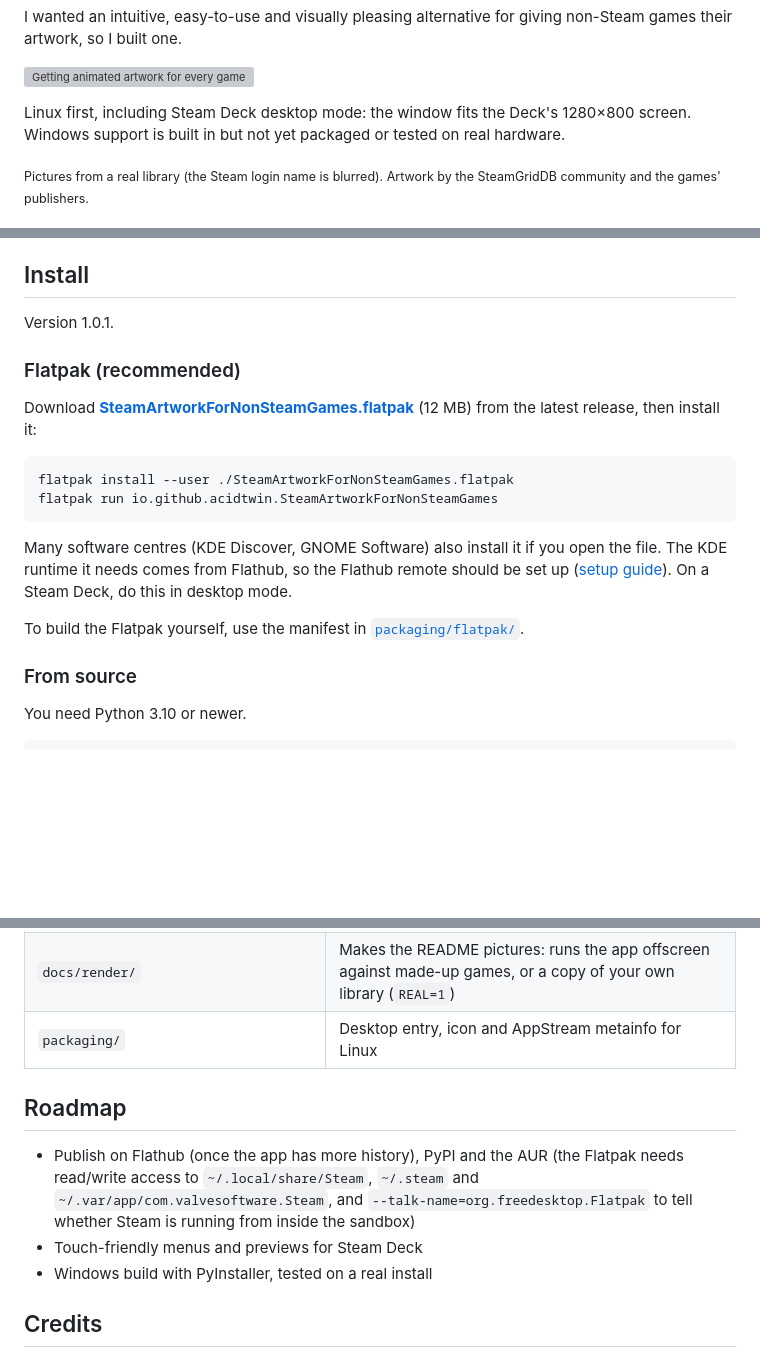
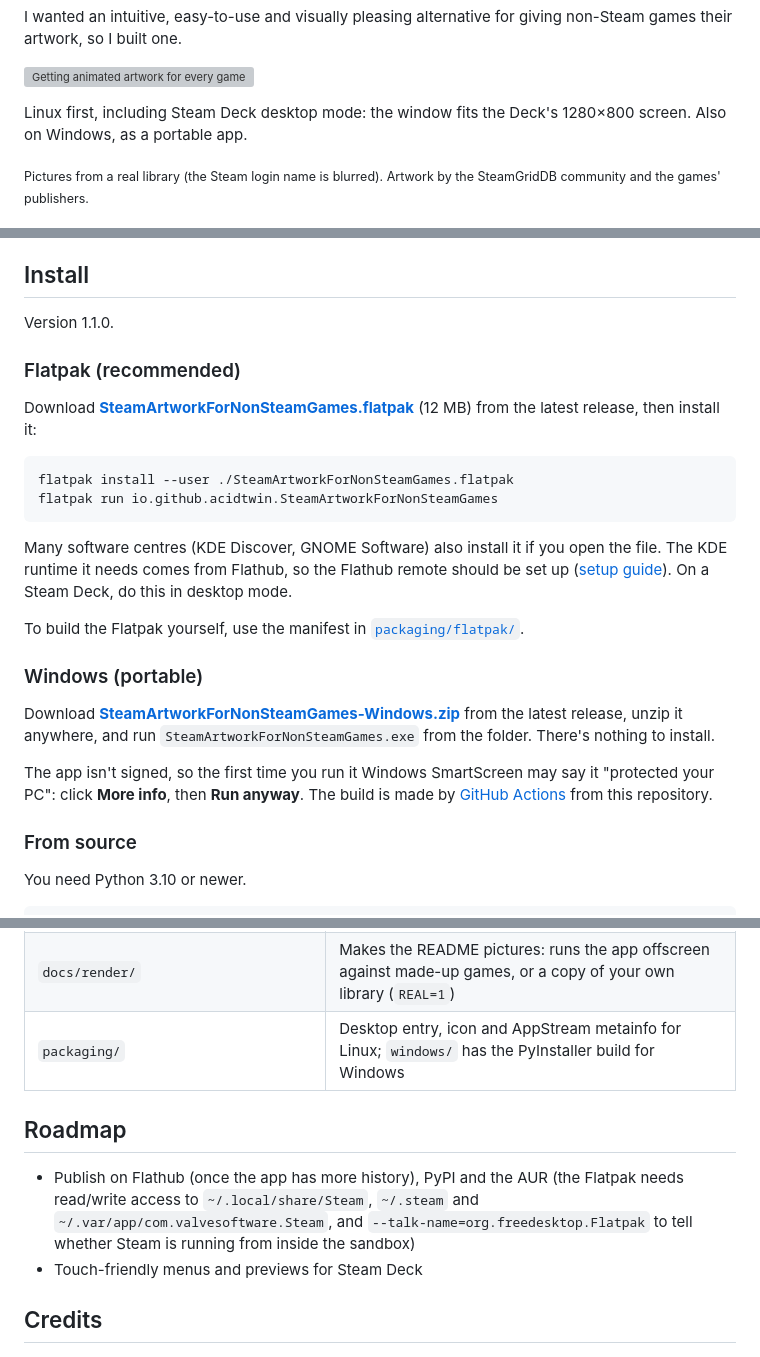
Before and after one commit to acidtwin/SteamArtworkForNonSteamGames, a Markdown page: README.md, 3 parts joined by grey strips. Drawn GitHub-style; blank space fills up the shorter version; grey boxes are pictures that could not be loaded.

Commit message:
README: Windows download and install steps, version 1.1.0
Co-Authored-By: Claude Opus 5.5 (1M context) <noreply@anthropic.com>
Claude-Session: https://claude.ai/code/session_019vRrMBV5eBsirheCGF86YD

```diff
--- a/README.md
+++ b/README.md
@@ -25,7 +26,7 @@ I wanted an intuitive, easy-to-use and visually pleasing alternative for giving
 
 ![Getting animated artwork for every game in one click, then applying it](docs/get-artwork.webp)
 
-Linux first, including Steam Deck desktop mode: the window fits the Deck's 1280×800 screen. Windows support is built in but not yet packaged or tested on real hardware.
+Linux first, including Steam Deck desktop mode: the window fits the Deck's 1280×800 screen. Also on Windows, as a portable app.
 
 <sub>Pictures from a real library (the Steam login name is blurred). Artwork by the SteamGridDB community and the games' publishers.</sub>
 
@@ -98,7 +99,7 @@ Native, Flatpak and Snap installs on Linux (`~/.local/share/Steam`, `~/.steam/st
 
 ## Install
 
-Version 1.0.1.
+Version 1.1.0.
 
 ### Flatpak (recommended)
 
@@ -112,6 +113,12 @@ flatpak run io.github.acidtwin.SteamArtworkForNonSteamGames
 Many software centres (KDE Discover, GNOME Software) also install it if you open the file. The KDE runtime it needs comes from Flathub, so the Flathub remote should be set up ([setup guide](https://flathub.org/setup)). On a Steam Deck, do this in desktop mode.
 
 To build the Flatpak yourself, use the manifest in [`packaging/flatpak/`](packaging/flatpak/).
+
+### Windows (portable)
+
+Download [**SteamArtworkForNonSteamGames-Windows.zip**](https://github.com/acidtwin/SteamArtworkForNonSteamGames/releases/latest/download/SteamArtworkForNonSteamGames-Windows.zip) from the latest release, unzip it anywhere, and run `SteamArtworkForNonSteamGames.exe` from the folder. There's nothing to install.
+
+The app isn't signed, so the first time you run it Windows SmartScreen may say it "protected your PC": click **More info**, then **Run anyway**. The build is made by [GitHub Actions](.github/workflows/windows.yml) from this repository.
 
 ### From source
 
@@ -201,13 +208,12 @@ The tests build synthetic `shortcuts.vdf` files, so they don't need Steam instal
 | `steam_artwork_finder/pending.py` | Picks waiting for Apply |
 | `steam_artwork_finder/gui/` | The Qt (PySide6) window: `library.py` (game list, cover wall), `gamepage.py` (artwork rows), `tray.py` (the See all panel), `motion.py` (animated artwork), `workers.py` (downloads and retries), `theme.py` (colours from DESIGN.md) |
 | `docs/render/` | Makes the README pictures: runs the app offscreen against made-up games, or a copy of your own library (`REAL=1`) |
-| `packaging/` | Desktop entry, icon and AppStream metainfo for Linux |
+| `packaging/` | Desktop entry, icon and AppStream metainfo for Linux; `windows/` has the PyInstaller build for Windows |
 
 ## Roadmap
 
 - Publish on Flathub (once the app has more history), PyPI and the AUR (the Flatpak needs read/write access to `~/.local/share/Steam`, `~/.steam` and `~/.var/app/com.valvesoftware.Steam`, and `--talk-name=org.freedesktop.Flatpak` to tell whether Steam is running from inside the sandbox)
 - Touch-friendly menus and previews for Steam Deck
-- Windows build with PyInstaller, tested on a real install
 
 ## Credits
 
```
Also changed, not shown: other parts of README.md (+2 -1 lines).
